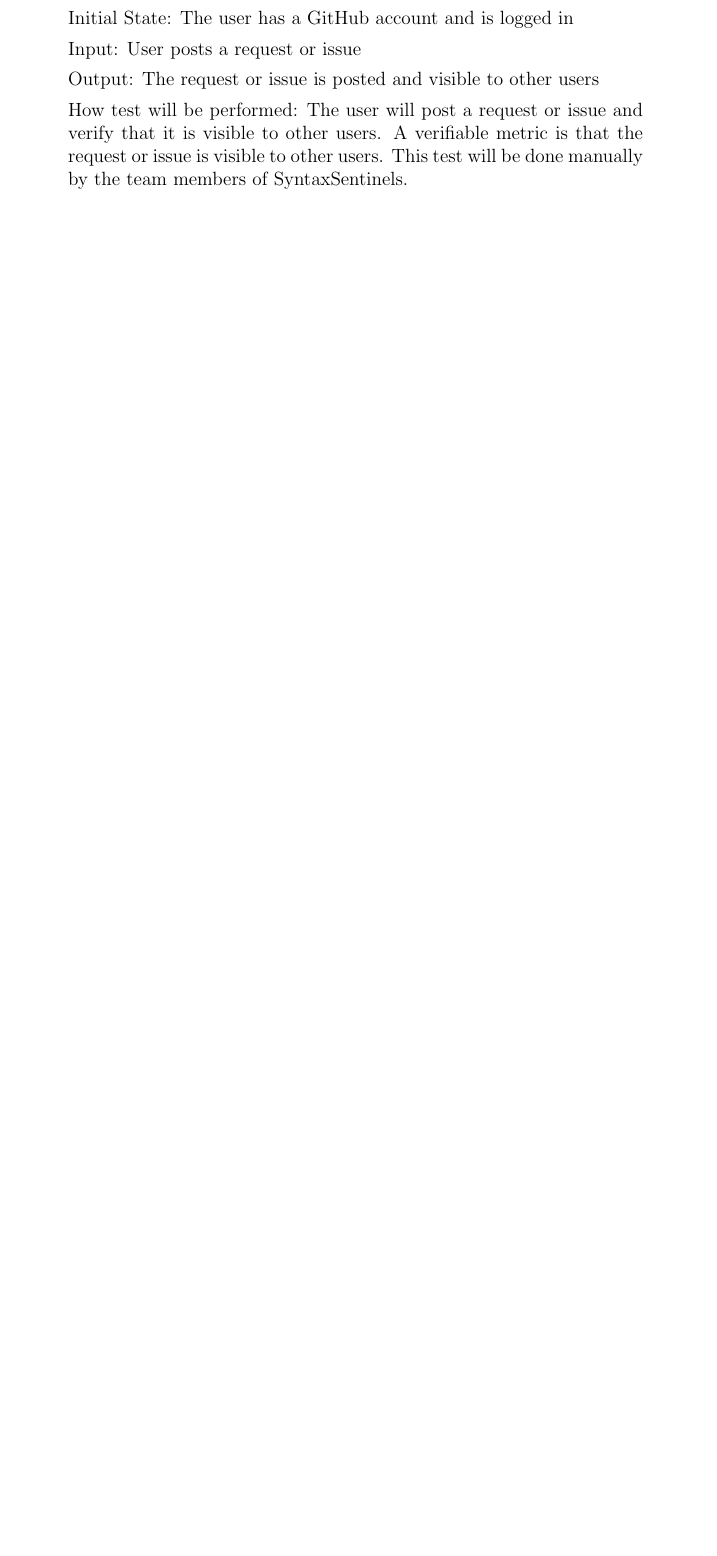
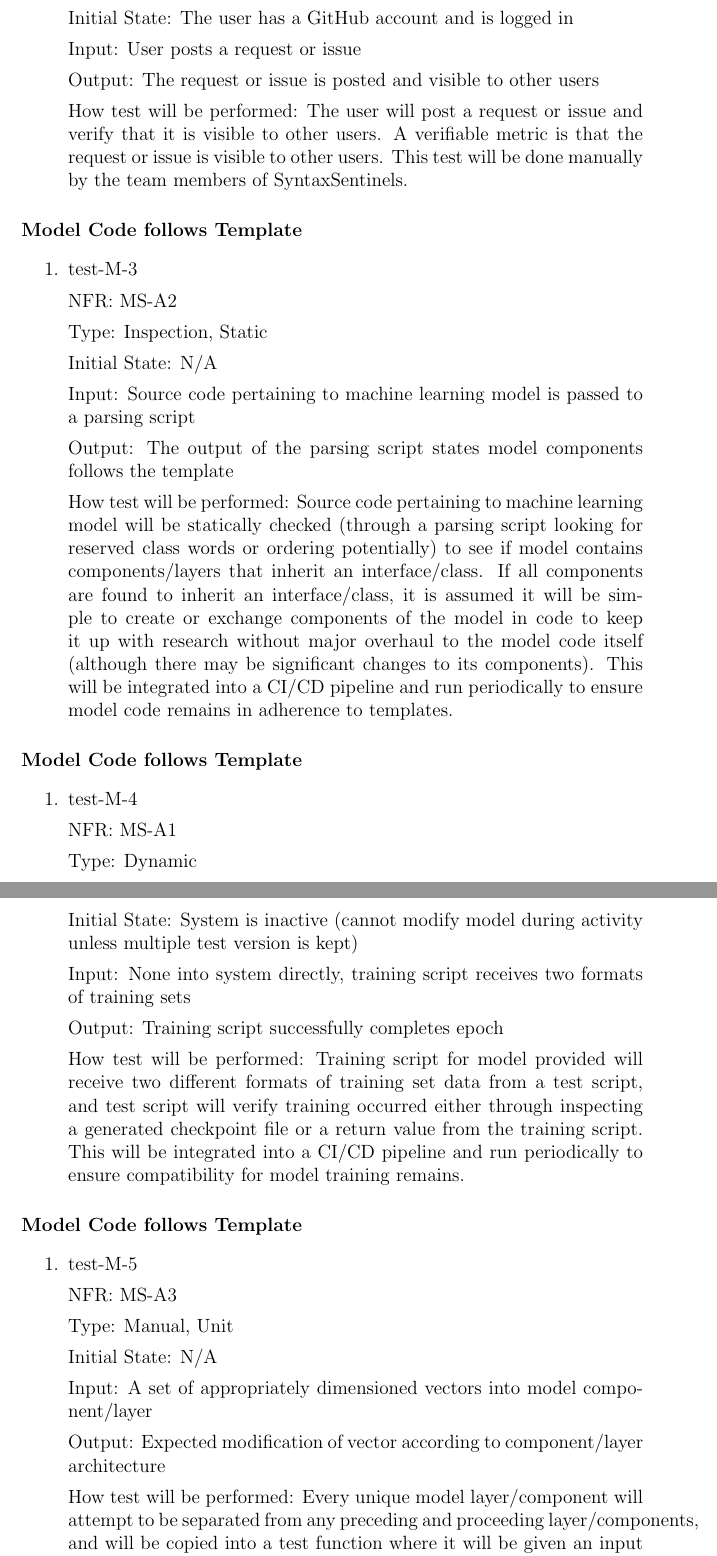
Before and after one commit to lilweege/SyntaxSentinels, a LaTeX document (docs/VnVPlan/VnVPlan.tex): part of page 37 of 47 before the commit and two parts of pages 38 and 39 of 50 after it, the two joined at a grey line, cut so that both start at the same text, the shorter picture padded with empty space. Compiled offline with pdfLaTeX.

Commit message:
fix: SS-148 added in remaining tests. (#182)
* majority of tests added

* Remaining tests added

* Update traceability matrix

* Apply suggestions from code review

* make pdf

---------

Co-authored-by: Luigi Quattrociocchi <luigi@quattrociocchi.net>

```diff
--- a/docs/VnVPlan/VnVPlan.tex
+++ b/docs/VnVPlan/VnVPlan.tex
@@ -1386,3 +1436,72 @@ These testcases ensure that the system is maintainable and supportable. This inc
   The user will post a request or issue and verify that it is visible to other users. A verifiable metric is that the request or issue is visible to other users.
   This test will be done manually by the team members of SyntaxSentinels.
 \end{enumerate}
+
+\paragraph{Model Code follows Template }
+
+\begin{enumerate}
+  \item{test-M-3}
+
+  NFR: MS-A2
+
+  Type: Inspection, Static
+
+  Initial State: N/A
+
+  Input: Source code pertaining to machine learning model is passed to a parsing script
+
+  Output: The output of the parsing script states model components follows the template
+
+  How test will be performed:
+  Source code pertaining to machine learning model will be statically checked
+(through a parsing script looking for reserved class words or ordering potentially)
+to see if model contains components/layers that inherit an interface/class. If all
+components are found to inherit an interface/class, it is assumed it will be simple
+to create or exchange components of the model in code to keep it up with research
+without major overhaul to the model code itself (although there may be significant
+changes to its components). This will be integrated into a CI/CD pipeline and run
+periodically to ensure model code remains in adherence to templates.
+\end{enumerate}
+
+\paragraph{Model Code follows Template }
+
+\begin{enumerate}
+  \item{test-M-4}
+
+  NFR: MS-A1
+
+  Type: Dynamic
+
+  Initial State: System is inactive
+  (cannot modify model during activity unless
+  multiple test version is kept)
+
+  Input: None into system directly, training script receives two formats of training sets
+
+  Output: Training script successfully completes epoch
+
+  How test will be performed:
+  Training script for model provided will
+receive two different formats of training set data from a test script, and
+test script will verify training occurred either through inspecting a generated
+checkpoint file or a return value from the training script. This will be integrated into a CI/CD pipeline
+and run periodically to ensure compatibility for model training remains.
+\end{enumerate}
+
+\paragraph{Model Code follows Template }
+\begin{enumerate}
+  \item{test-M-5}
+
+  NFR: MS-A3
+
+  Type: Manual, Unit
+
+  Initial State: N/A
+
+  Input: A set of appropriately dimensioned vectors into model component/layer
+
+  Output: Expected modification of vector according to component/layer architecture
+
+  How test will be performed:
+  Every unique model layer/component will attempt to be separated from any preceding and proceeding layer/components, and will be
+copied into a test function where it will be given an input vector of appropriate size. The output function should apply transformations strictly associated with that layer and no other, which should be evident through output vector size and
@@ -1389,3 +1511,5 @@ These testcases ensure that the system is maintainable and supportable. This inc
+\end{enumerate}
+
 \subsubsection{Security}
 These testcases ensure that the system is secure and that user data is protected.
 
```
Also changed, not shown: docs/VnVPlan/VnVPlan.pdf, docs/VnVPlan/VnVPlan.tex (95 more changed lines).
